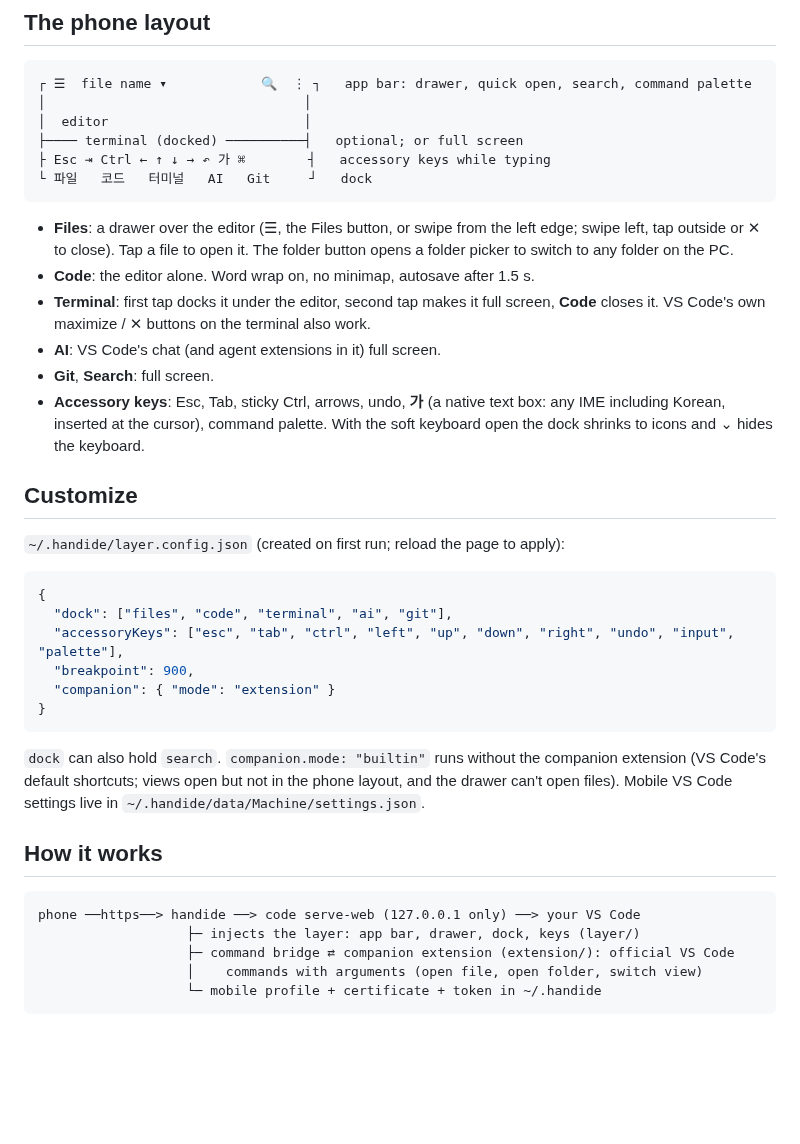
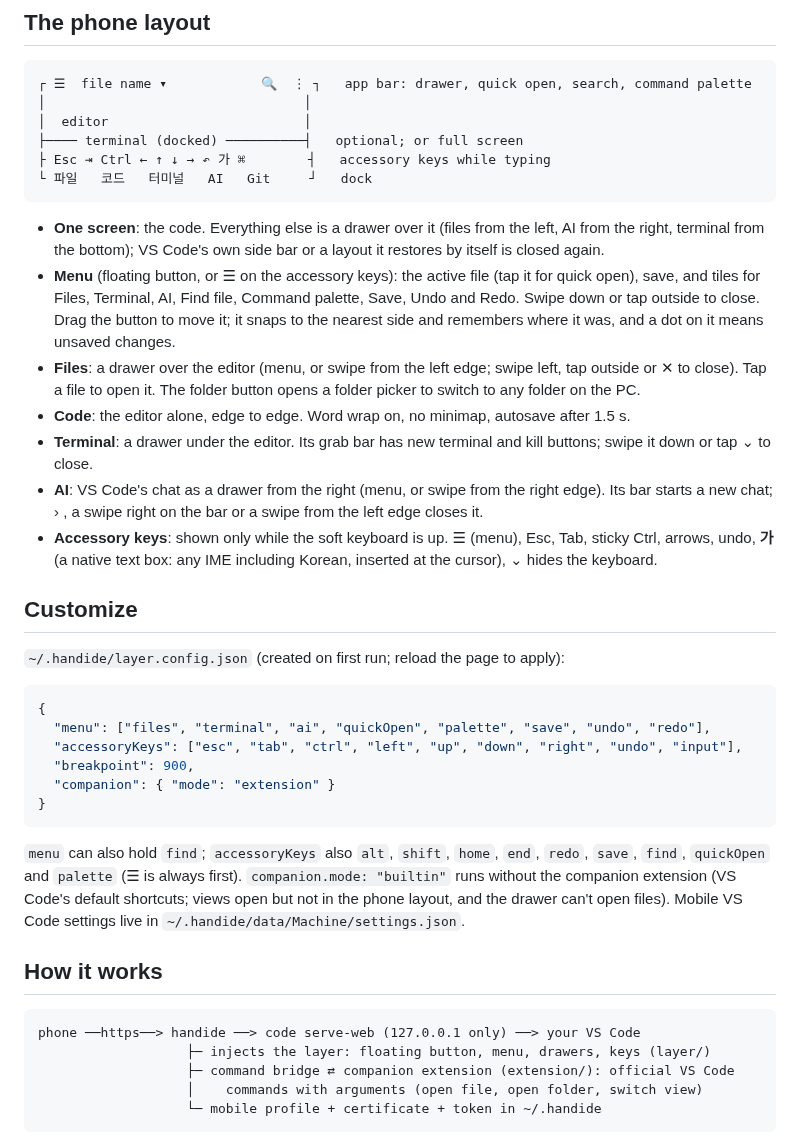
Before and after one commit to YangJongWon/handide, a Markdown page: README.md, the part around one of its changes. GitHub-like rendering; blank space fills up the shorter version.

````diff
--- a/README.md
+++ b/README.md
@@ -62,12 +63,13 @@ Why HTTPS: VS Code's connection needs a browser *secure context* (HTTPS or local
 └ 파일   코드   터미널   AI   Git     ┘   dock
 ```
 
-- **Files**: a drawer over the editor (☰, the Files button, or swipe from the left edge; swipe left, tap outside or ✕ to close). Tap a file to open it. The folder button opens a folder picker to switch to any folder on the PC.
-- **Code**: the editor alone. Word wrap on, no minimap, autosave after 1.5 s.
-- **Terminal**: first tap docks it under the editor, second tap makes it full screen, **Code** closes it. VS Code's own maximize / ✕ buttons on the terminal also work.
-- **AI**: VS Code's chat (and agent extensions in it) full screen.
-- **Git**, **Search**: full screen.
-- **Accessory keys**: Esc, Tab, sticky Ctrl, arrows, undo, **가** (a native text box: any IME including Korean, inserted at the cursor), command palette. With the soft keyboard open the dock shrinks to icons and ⌄ hides the keyboard.
+- **One screen**: the code. Everything else is a drawer over it (files from the left, AI from the right, terminal from the bottom); VS Code's own side bar or a layout it restores by itself is closed again.
+- **Menu** (floating button, or ☰ on the accessory keys): the active file (tap it for quick open), save, and tiles for Files, Terminal, AI, Find file, Command palette, Save, Undo and Redo. Swipe down or tap outside to close. Drag the button to move it; it snaps to the nearest side and remembers where it was, and a dot on it means unsaved changes.
+- **Files**: a drawer over the editor (menu, or swipe from the left edge; swipe left, tap outside or ✕ to close). Tap a file to open it. The folder button opens a folder picker to switch to any folder on the PC.
+- **Code**: the editor alone, edge to edge. Word wrap on, no minimap, autosave after 1.5 s.
+- **Terminal**: a drawer under the editor. Its grab bar has new terminal and kill buttons; swipe it down or tap ⌄ to close.
+- **AI**: VS Code's chat as a drawer from the right (menu, or swipe from the right edge). Its bar starts a new chat; › , a swipe right on the bar or a swipe from the left edge closes it.
+- **Accessory keys**: shown only while the soft keyboard is up. ☰ (menu), Esc, Tab, sticky Ctrl, arrows, undo, **가** (a native text box: any IME including Korean, inserted at the cursor), ⌄ hides the keyboard.
 
 ## Customize
 
@@ -75,20 +77,20 @@ Why HTTPS: VS Code's connection needs a browser *secure context* (HTTPS or local
 
 ```json
 {
-  "dock": ["files", "code", "terminal", "ai", "git"],
-  "accessoryKeys": ["esc", "tab", "ctrl", "left", "up", "down", "right", "undo", "input", "palette"],
+  "menu": ["files", "terminal", "ai", "quickOpen", "palette", "save", "undo", "redo"],
+  "accessoryKeys": ["esc", "tab", "ctrl", "left", "up", "down", "right", "undo", "input"],
   "breakpoint": 900,
   "companion": { "mode": "extension" }
 }
 ```
 
-`dock` can also hold `search`. `companion.mode: "builtin"` runs without the companion extension (VS Code's default shortcuts; views open but not in the phone layout, and the drawer can't open files). Mobile VS Code settings live in `~/.handide/data/Machine/settings.json`.
+`menu` can also hold `find`; `accessoryKeys` also `alt`, `shift`, `home`, `end`, `redo`, `save`, `find`, `quickOpen` and `palette` (☰ is always first). `companion.mode: "builtin"` runs without the companion extension (VS Code's default shortcuts; views open but not in the phone layout, and the drawer can't open files). Mobile VS Code settings live in `~/.handide/data/Machine/settings.json`.
 
 ## How it works
 
 ```
 phone ──https──> handide ──> code serve-web (127.0.0.1 only) ──> your VS Code
-                   ├─ injects the layer: app bar, drawer, dock, keys (layer/)
+                   ├─ injects the layer: floating button, menu, drawers, keys (layer/)
                    ├─ command bridge ⇄ companion extension (extension/): official VS Code
                    │    commands with arguments (open file, open folder, switch view)
                    └─ mobile profile + certificate + token in ~/.handide
````
Also changed, not shown: other parts of README.md (+9 -8 lines), docs/ai.png, docs/drawer.png, docs/editor.png, docs/menu.png (added), docs/terminal-dock.png, 11 other files.
